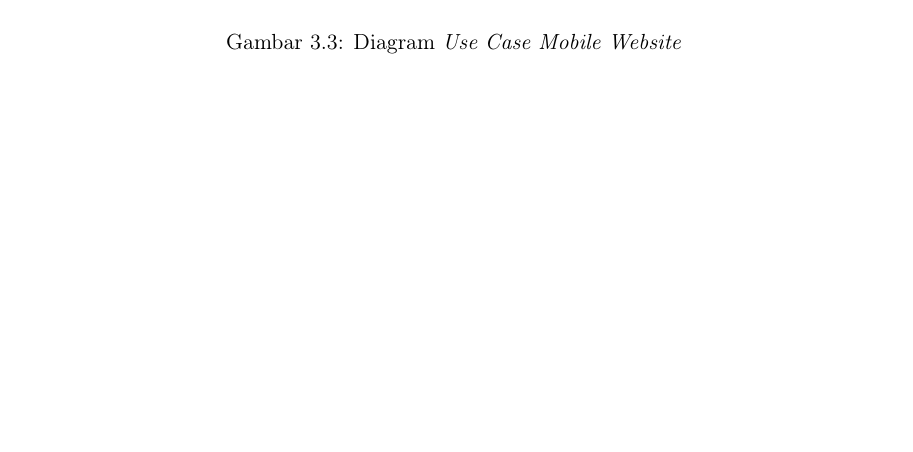
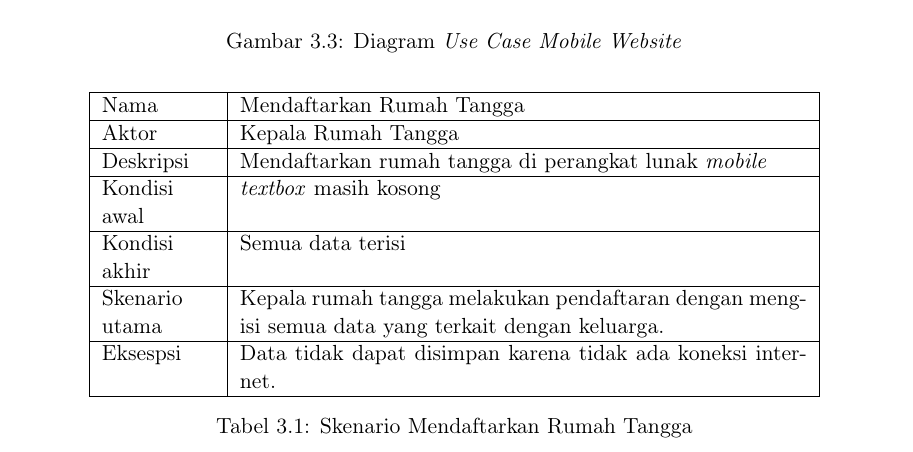
Before and after one commit to msyarifh15/dokumen, a LaTeX thesis (main.tex, which reads Bab/bab3.tex): part of page 25 of 37, cut so that both start at the same text, the shorter picture padded with empty space. Compiled offline with pdfLaTeX.

Commit message:
contoh usecase

```diff
--- a/Bab/bab3.tex
+++ b/Bab/bab3.tex
@@ -134,3 +134,22 @@ Diagram \textit{use case website} yang digunakan admin dapat dilihat pada Gambar
 \caption[Diagram \textit{Use Case Mobile Website}]{Diagram \textit{Use Case Mobile Website}}
 \label{fig:diagram_use_case_website}
 \end{figure}
+
+Skenario pembukuan rumah tanggadapat dilihat  pada tabel~\ref{tab:mendaftar} sampai tabel.
+
+\begin{table}[H]
+	\centering
+		\begin{tabular}{ |p{2cm}|p{10cm}| }
+			\hline
+			Nama &  Mendaftarkan Rumah Tangga\\ \hline
+			Aktor & Kepala Rumah Tangga  \\ \hline
+			Deskripsi & Mendaftarkan rumah tangga di perangkat lunak \textit{mobile} \\ \hline
+			Kondisi awal & \textit{textbox} masih kosong  \\ \hline
+			Kondisi akhir & Semua data terisi \\ \hline
+			Skenario utama & Kepala rumah tangga melakukan pendaftaran dengan mengisi semua data yang terkait dengan keluarga. \\ \hline
+			Eksespsi & Data tidak dapat disimpan karena tidak ada koneksi internet.  \\
+			\hline
+		\end{tabular}
+	\caption{Skenario Mendaftarkan Rumah Tangga}
+	\label{tab:mendaftar}
+\end{table}
```
Also changed, not shown: 1 other file.
